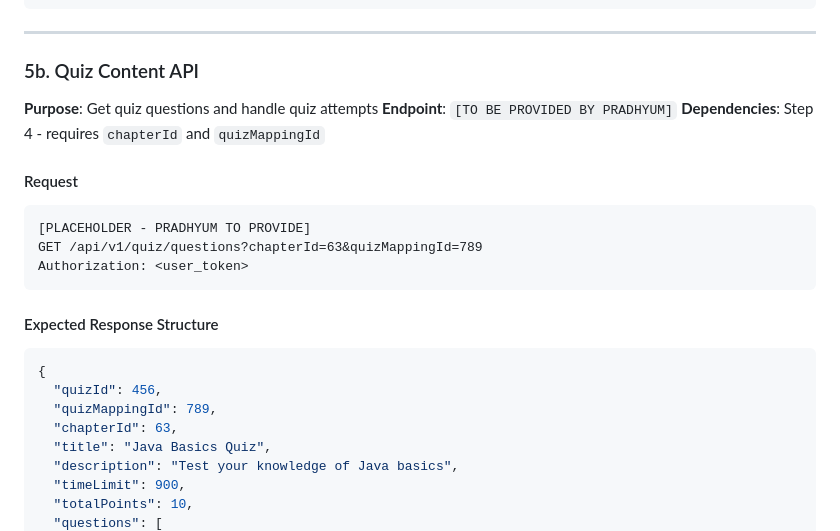
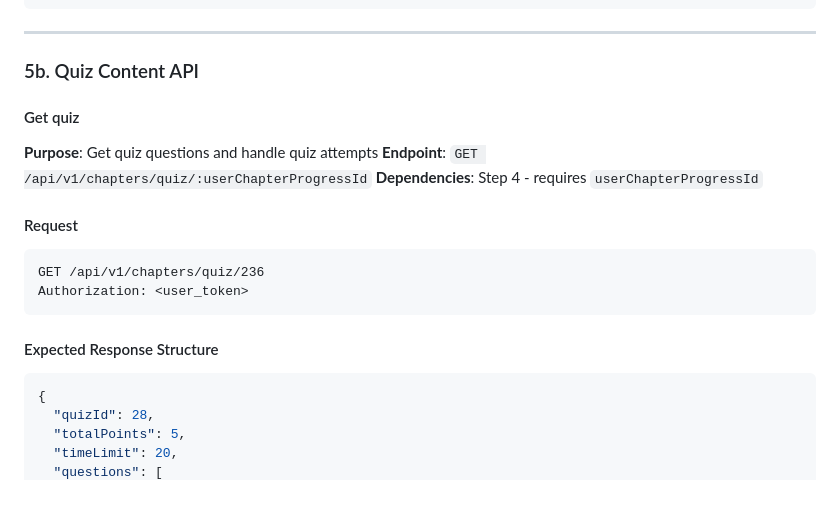
Before and after one commit to SkillGig/service-core, a Markdown page: API_DOCUMENTATION.md, the part around the change printed below. GitHub-like rendering; blank space fills up the shorter version.

````diff
--- a/API_DOCUMENTATION.md
+++ b/API_DOCUMENTATION.md
@@ -419,15 +419,15 @@ Authorization: <user_token>
 
 ### 5b. Quiz Content API
 
+#### Get quiz
 **Purpose**: Get quiz questions and handle quiz attempts
-**Endpoint**: `[TO BE PROVIDED BY PRADHYUM]`
-**Dependencies**: Step 4 - requires `chapterId` and `quizMappingId`
+**Endpoint**: `GET /api/v1/chapters/quiz/:userChapterProgressId`
+**Dependencies**: Step 4 - requires `userChapterProgressId`
 
 #### Request
 
 ```http
-[PLACEHOLDER - PRADHYUM TO PROVIDE]
-GET /api/v1/quiz/questions?chapterId=63&quizMappingId=789
+GET /api/v1/chapters/quiz/236
 Authorization: <user_token>
 ```
 
@@ -435,11 +435,7 @@ Authorization: <user_token>
 
 ```json
 {
-  "quizId": 456,
-  "quizMappingId": 789,
-  "chapterId": 63,
-  "title": "Java Basics Quiz",
-  "description": "Test your knowledge of Java basics",
-  "timeLimit": 900,
-  "totalPoints": 10,
+  "quizId": 28,
+  "totalPoints": 5,
+  "timeLimit": 20,
   "questions": [
````
Also changed, not shown: other parts of API_DOCUMENTATION.md (+196 -18 lines).
